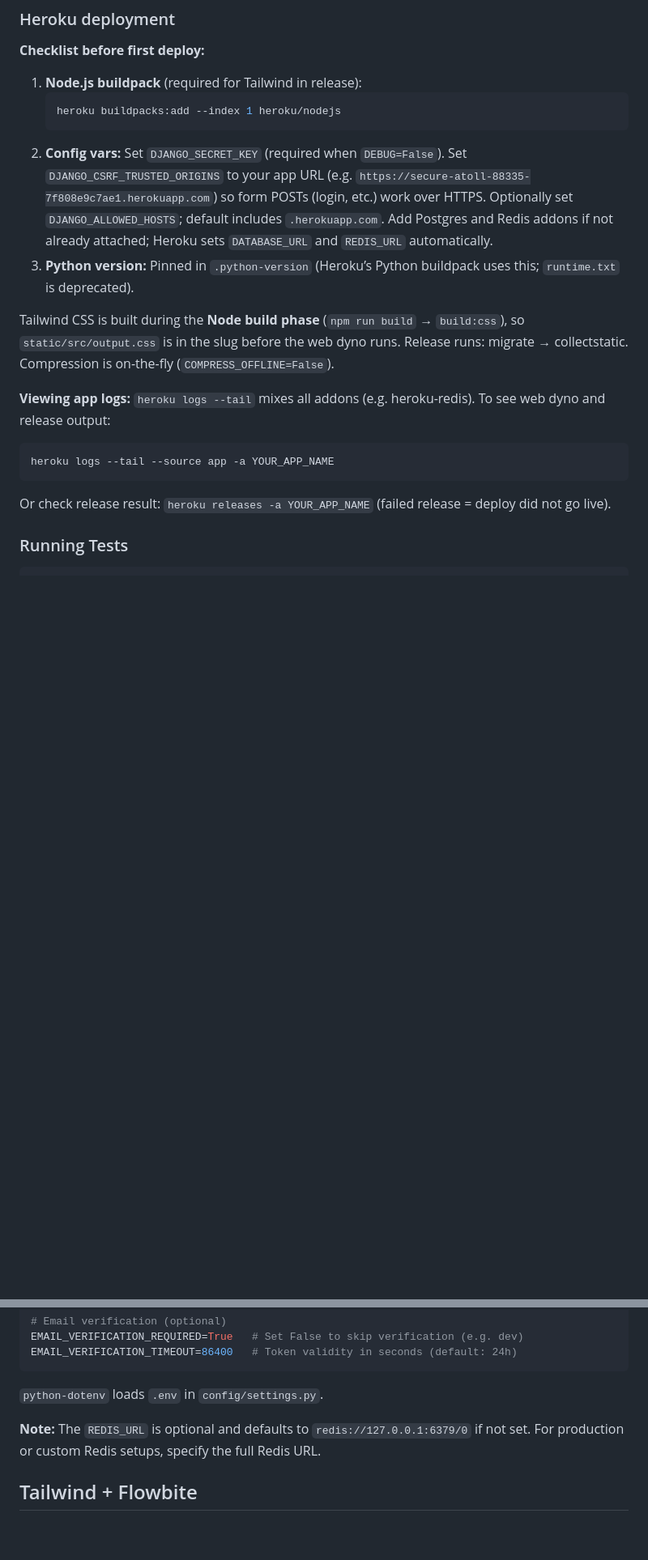
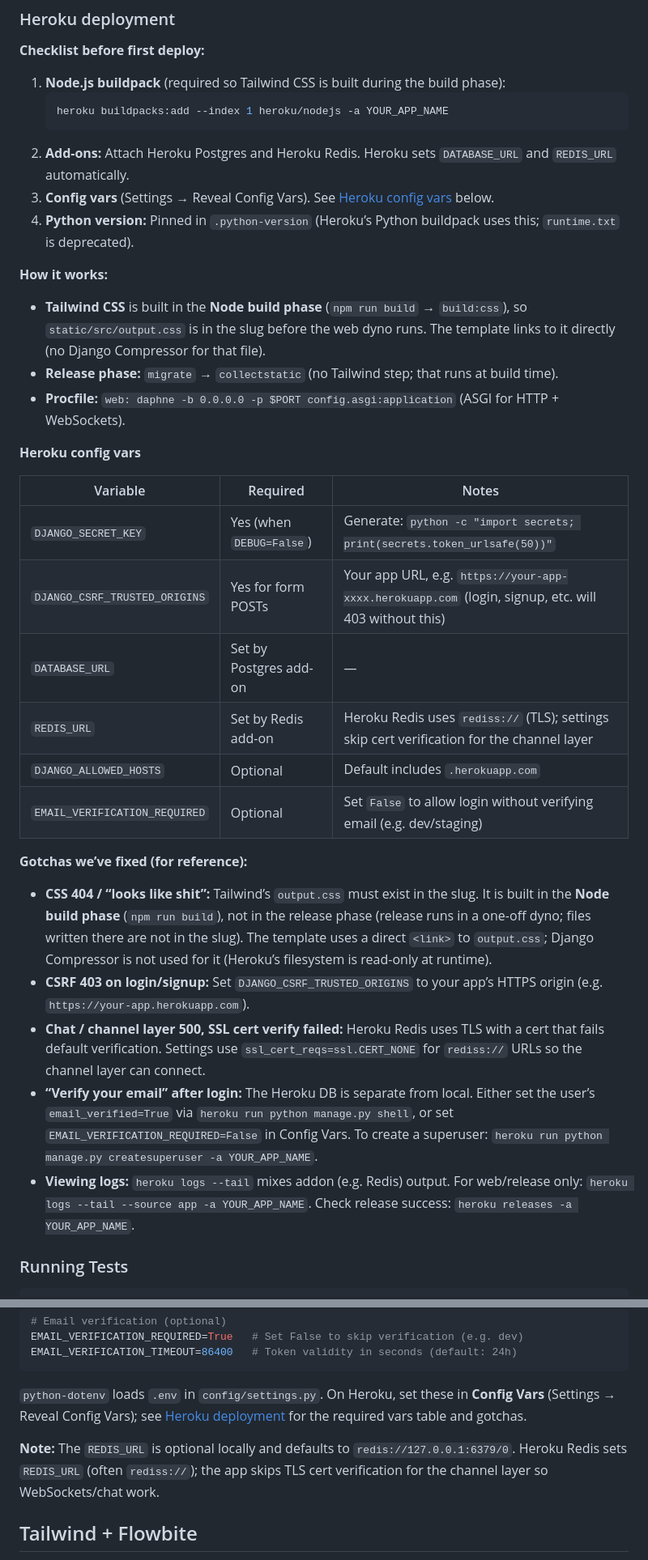
Before and after one commit to vetleen/django-template, a Markdown page: README.md, 2 parts joined by grey strips. Shown at 81% size. Rendered like a GitHub page; blank space fills up the shorter version.

Commit message:
Docs: Heroku deployment checklist, config vars table, gotchas

````diff
--- a/README.md
+++ b/README.md
@@ -85,20 +85,38 @@ Note: The chat application requires WebSocket support, so use one of the above m
 
 **Checklist before first deploy:**
 
-1. **Node.js buildpack** (required for Tailwind in release):
+1. **Node.js buildpack** (required so Tailwind CSS is built during the build phase):
    ```bash
-   heroku buildpacks:add --index 1 heroku/nodejs
+   heroku buildpacks:add --index 1 heroku/nodejs -a YOUR_APP_NAME
    ```
-2. **Config vars:** Set `DJANGO_SECRET_KEY` (required when `DEBUG=False`). Set `DJANGO_CSRF_TRUSTED_ORIGINS` to your app URL (e.g. `https://secure-atoll-88335-7f808e9c7ae1.herokuapp.com`) so form POSTs (login, etc.) work over HTTPS. Optionally set `DJANGO_ALLOWED_HOSTS`; default includes `.herokuapp.com`. Add Postgres and Redis addons if not already attached; Heroku sets `DATABASE_URL` and `REDIS_URL` automatically.
-3. **Python version:** Pinned in `.python-version` (Heroku’s Python buildpack uses this; `runtime.txt` is deprecated).
+2. **Add-ons:** Attach Heroku Postgres and Heroku Redis. Heroku sets `DATABASE_URL` and `REDIS_URL` automatically.
+3. **Config vars** (Settings → Reveal Config Vars). See [Heroku config vars](#heroku-config-vars) below.
+4. **Python version:** Pinned in `.python-version` (Heroku’s Python buildpack uses this; `runtime.txt` is deprecated).
 
-Tailwind CSS is built during the **Node build phase** (`npm run build` → `build:css`), so `static/src/output.css` is in the slug before the web dyno runs. Release runs: migrate → collectstatic. Compression is on-the-fly (`COMPRESS_OFFLINE=False`).
+**How it works:**
 
-**Viewing app logs:** `heroku logs --tail` mixes all addons (e.g. heroku-redis). To see web dyno and release output:
-```bash
-heroku logs --tail --source app -a YOUR_APP_NAME
-```
-Or check release result: `heroku releases -a YOUR_APP_NAME` (failed release = deploy did not go live).
+- **Tailwind CSS** is built in the **Node build phase** (`npm run build` → `build:css`), so `static/src/output.css` is in the slug before the web dyno runs. The template links to it directly (no Django Compressor for that file).
+- **Release phase:** `migrate` → `collectstatic` (no Tailwind step; that runs at build time).
+- **Procfile:** `web: daphne -b 0.0.0.0 -p $PORT config.asgi:application` (ASGI for HTTP + WebSockets).
+
+**Heroku config vars**
+
+| Variable | Required | Notes |
+|----------|----------|--------|
+| `DJANGO_SECRET_KEY` | Yes (when `DEBUG=False`) | Generate: `python -c "import secrets; print(secrets.token_urlsafe(50))"` |
+| `DJANGO_CSRF_TRUSTED_ORIGINS` | Yes for form POSTs | Your app URL, e.g. `https://your-app-xxxx.herokuapp.com` (login, signup, etc. will 403 without this) |
+| `DATABASE_URL` | Set by Postgres add-on | — |
+| `REDIS_URL` | Set by Redis add-on | Heroku Redis uses `rediss://` (TLS); settings skip cert verification for the channel layer |
+| `DJANGO_ALLOWED_HOSTS` | Optional | Default includes `.herokuapp.com` |
+| `EMAIL_VERIFICATION_REQUIRED` | Optional | Set `False` to allow login without verifying email (e.g. dev/staging) |
+
+**Gotchas we’ve fixed (for reference):**
+
+- **CSS 404 / “looks like shit”:** Tailwind’s `output.css` must exist in the slug. It is built in the **Node build phase** (`npm run build`), not in the release phase (release runs in a one-off dyno; files written there are not in the slug). The template uses a direct `<link>` to `output.css`; Django Compressor is not used for it (Heroku’s filesystem is read-only at runtime).
+- **CSRF 403 on login/signup:** Set `DJANGO_CSRF_TRUSTED_ORIGINS` to your app’s HTTPS origin (e.g. `https://your-app.herokuapp.com`).
+- **Chat / channel layer 500, SSL cert verify failed:** Heroku Redis uses TLS with a cert that fails default verification. Settings use `ssl_cert_reqs=ssl.CERT_NONE` for `rediss://` URLs so the channel layer can connect.
+- **“Verify your email” after login:** The Heroku DB is separate from local. Either set the user’s `email_verified=True` via `heroku run python manage.py shell`, or set `EMAIL_VERIFICATION_REQUIRED=False` in Config Vars. To create a superuser: `heroku run python manage.py createsuperuser -a YOUR_APP_NAME`.
+- **Viewing logs:** `heroku logs --tail` mixes addon (e.g. Redis) output. For web/release only: `heroku logs --tail --source app -a YOUR_APP_NAME`. Check release success: `heroku releases -a YOUR_APP_NAME`.
 
 ### Running Tests
 
@@ -150,9 +168,9 @@ EMAIL_VERIFICATION_REQUIRED=True   # Set False to skip verification (e.g. dev)
 EMAIL_VERIFICATION_TIMEOUT=86400   # Token validity in seconds (default: 24h)
 ```
 
-`python-dotenv` loads `.env` in `config/settings.py`.
+`python-dotenv` loads `.env` in `config/settings.py`. On Heroku, set these in **Config Vars** (Settings → Reveal Config Vars); see [Heroku deployment](#heroku-deployment) for the required vars table and gotchas.
 
-**Note:** The `REDIS_URL` is optional and defaults to `redis://127.0.0.1:6379/0` if not set. For production or custom Redis setups, specify the full Redis URL.
+**Note:** The `REDIS_URL` is optional locally and defaults to `redis://127.0.0.1:6379/0`. Heroku Redis sets `REDIS_URL` (often `rediss://`); the app skips TLS cert verification for the channel layer so WebSockets/chat work.
 
 ## Tailwind + Flowbite
 - Input: `static/src/input.css`
````
